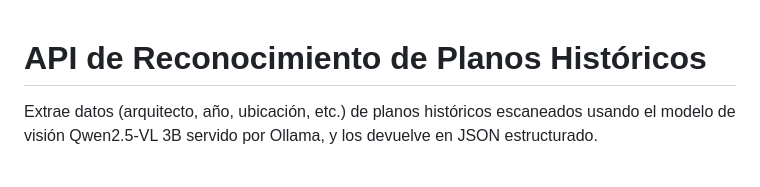
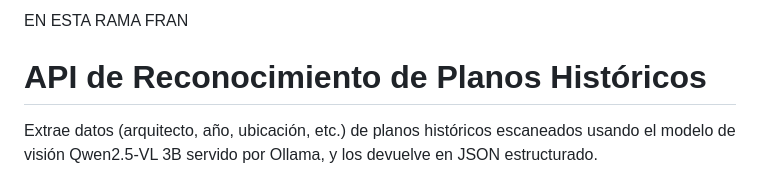
Before and after one commit to OrgPlanosHistoricos/PlanosHistoricosOrganizacion, a Markdown page: README.md, the part around the change. GitHub-like rendering.

Commit message:
creacion de rama fran

```diff
--- a/README.md
+++ b/README.md
@@ -1,3 +1,5 @@
+EN ESTA RAMA FRAN
+
 # API de Reconocimiento de Planos Históricos
 
 Extrae datos (arquitecto, año, ubicación, etc.) de planos históricos
```
